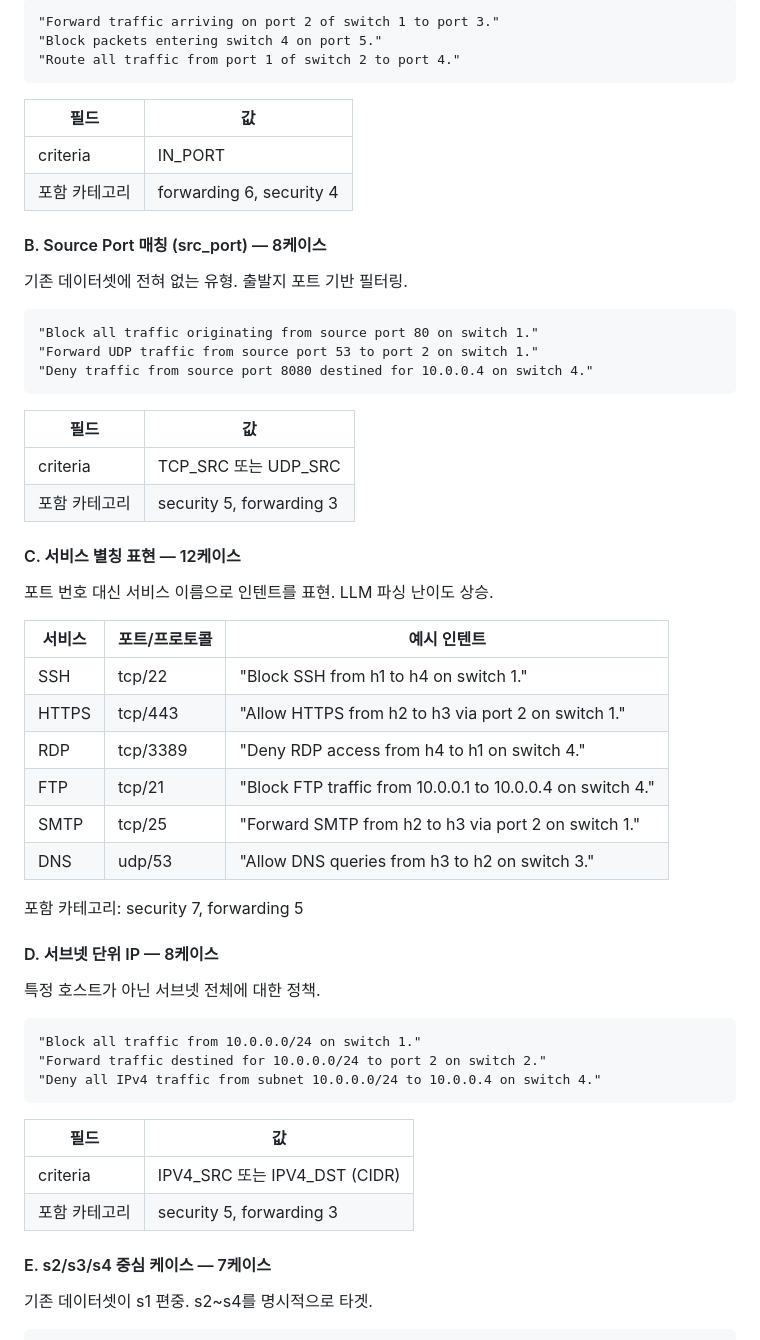
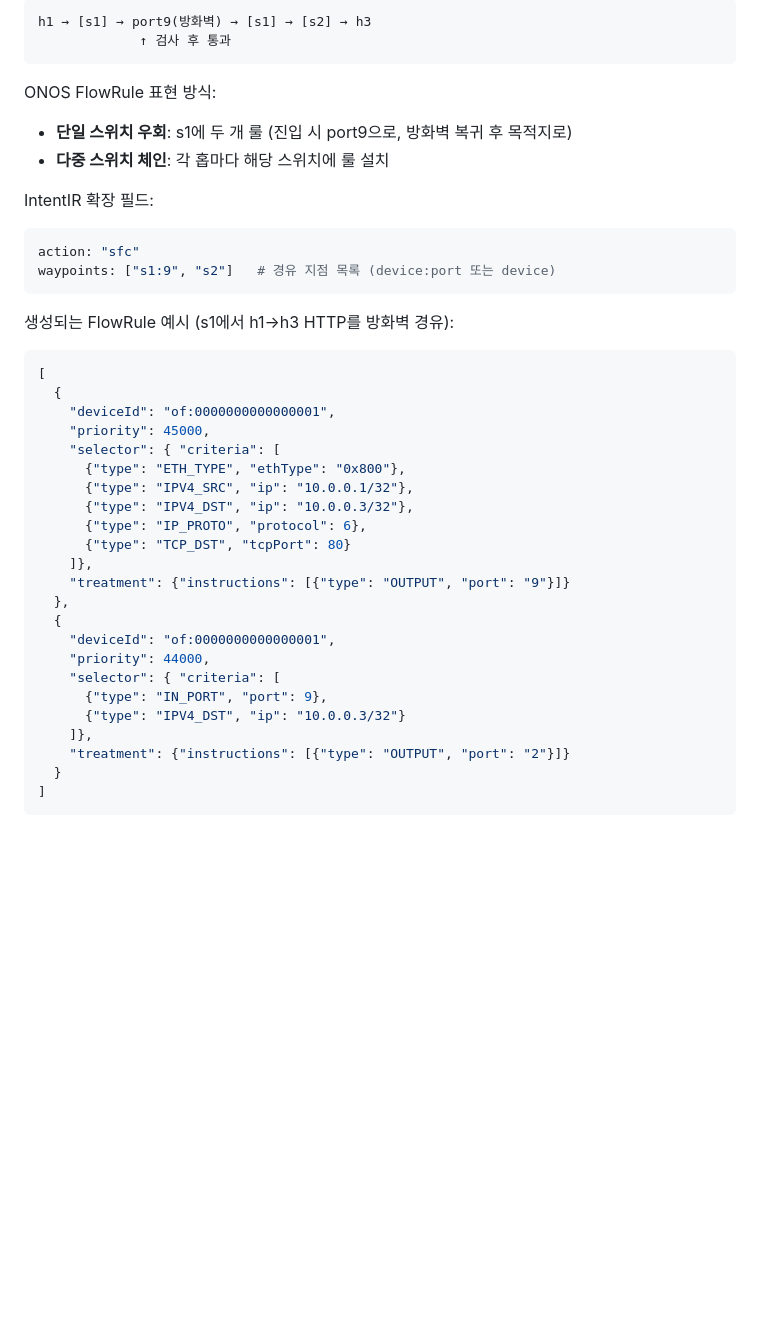
Before and after one commit to seongyooo/xai-sdn-study, a Markdown page: endTOend/data/dataset_plan.md, the part around one of its changes. GitHub-like rendering; blank space fills up the shorter version.

````diff
--- a/endTOend/data/dataset_plan.md
+++ b/endTOend/data/dataset_plan.md
@@ -74,61 +60,42 @@ h4 (10.0.0.4) ──┘      s3─s4
 
 ```
-"Forward traffic arriving on port 2 of switch 1 to port 3."
-"Block packets entering switch 4 on port 5."
-"Route all traffic from port 1 of switch 2 to port 4."
+h1 → [s1] → port9(방화벽) → [s1] → [s2] → h3
+             ↑ 검사 후 통과
 ```
 
-| 필드 | 값 |
-|------|-----|
-| criteria | IN_PORT |
-| 포함 카테고리 | forwarding 6, security 4 |
+ONOS FlowRule 표현 방식:
+- **단일 스위치 우회**: s1에 두 개 룰 (진입 시 port9으로, 방화벽 복귀 후 목적지로)
+- **다중 스위치 체인**: 각 홉마다 해당 스위치에 룰 설치
 
-#### B. Source Port 매칭 (src_port) — 8케이스
-
-기존 데이터셋에 전혀 없는 유형. 출발지 포트 기반 필터링.
-
-```
-"Block all traffic originating from source port 80 on switch 1."
-"Forward UDP traffic from source port 53 to port 2 on switch 1."
-"Deny traffic from source port 8080 destined for 10.0.0.4 on switch 4."
+IntentIR 확장 필드:
+```python
+action: "sfc"
+waypoints: ["s1:9", "s2"]   # 경유 지점 목록 (device:port 또는 device)
 ```
 
-| 필드 | 값 |
-|------|-----|
-| criteria | TCP_SRC 또는 UDP_SRC |
-| 포함 카테고리 | security 5, forwarding 3 |
-
-#### C. 서비스 별칭 표현 — 12케이스
-
-포트 번호 대신 서비스 이름으로 인텐트를 표현. LLM 파싱 난이도 상승.
-
-| 서비스 | 포트/프로토콜 | 예시 인텐트 |
-|--------|-------------|-----------|
-| SSH | tcp/22 | "Block SSH from h1 to h4 on switch 1." |
-| HTTPS | tcp/443 | "Allow HTTPS from h2 to h3 via port 2 on switch 1." |
-| RDP | tcp/3389 | "Deny RDP access from h4 to h1 on switch 4." |
-| FTP | tcp/21 | "Block FTP traffic from 10.0.0.1 to 10.0.0.4 on switch 4." |
-| SMTP | tcp/25 | "Forward SMTP from h2 to h3 via port 2 on switch 1." |
-| DNS | udp/53 | "Allow DNS queries from h3 to h2 on switch 3." |
-
-포함 카테고리: security 7, forwarding 5
-
-#### D. 서브넷 단위 IP — 8케이스
-
-특정 호스트가 아닌 서브넷 전체에 대한 정책.
-
+생성되는 FlowRule 예시 (s1에서 h1→h3 HTTP를 방화벽 경유):
+```json
+[
+  {
+    "deviceId": "of:0000000000000001",
+    "priority": 45000,
+    "selector": { "criteria": [
+      {"type": "ETH_TYPE", "ethType": "0x800"},
+      {"type": "IPV4_SRC", "ip": "10.0.0.1/32"},
+      {"type": "IPV4_DST", "ip": "10.0.0.3/32"},
+      {"type": "IP_PROTO", "protocol": 6},
+      {"type": "TCP_DST", "tcpPort": 80}
+    ]},
+    "treatment": {"instructions": [{"type": "OUTPUT", "port": "9"}]}
+  },
+  {
+    "deviceId": "of:0000000000000001",
+    "priority": 44000,
+    "selector": { "criteria": [
+      {"type": "IN_PORT", "port": 9},
+      {"type": "IPV4_DST", "ip": "10.0.0.3/32"}
+    ]},
+    "treatment": {"instructions": [{"type": "OUTPUT", "port": "2"}]}
+  }
+]
 ```
-"Block all traffic from 10.0.0.0/24 on switch 1."
-"Forward traffic destined for 10.0.0.0/24 to port 2 on switch 2."
-"Deny all IPv4 traffic from subnet 10.0.0.0/24 to 10.0.0.4 on switch 4."
-```
-
-| 필드 | 값 |
-|------|-----|
-| criteria | IPV4_SRC 또는 IPV4_DST (CIDR) |
-| 포함 카테고리 | security 5, forwarding 3 |
-
-#### E. s2/s3/s4 중심 케이스 — 7케이스
-
-기존 데이터셋이 s1 편중. s2~s4를 명시적으로 타겟.
-
````
Also changed, not shown: other parts of endTOend/data/dataset_plan.md (+244 -145 lines).
